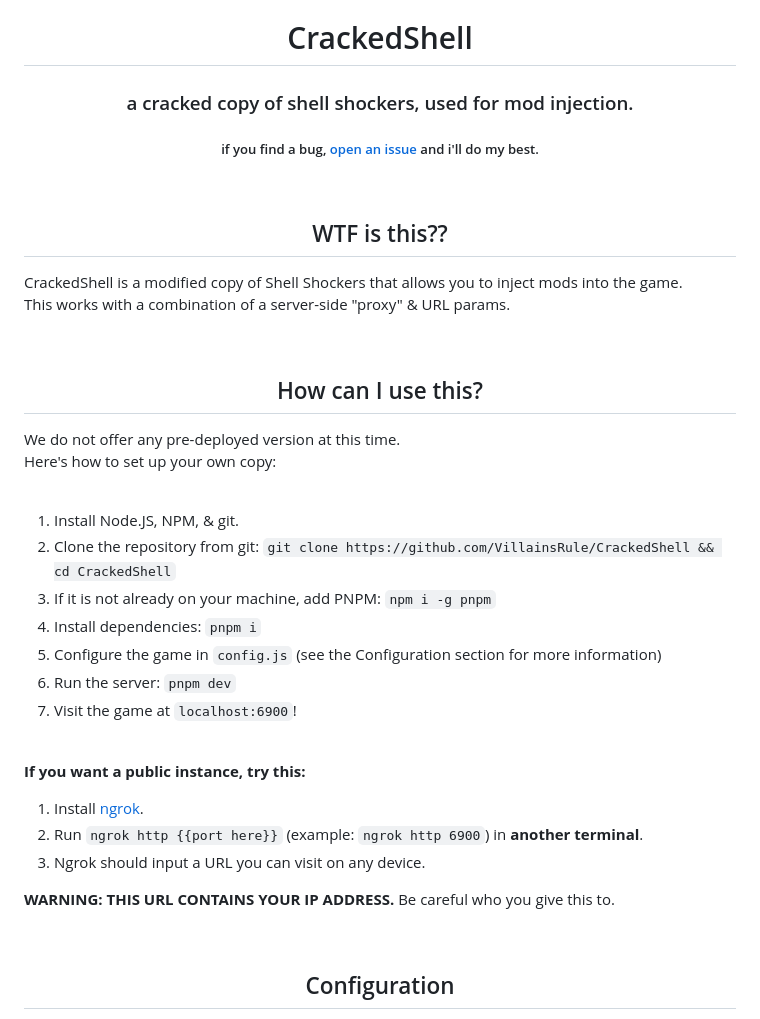
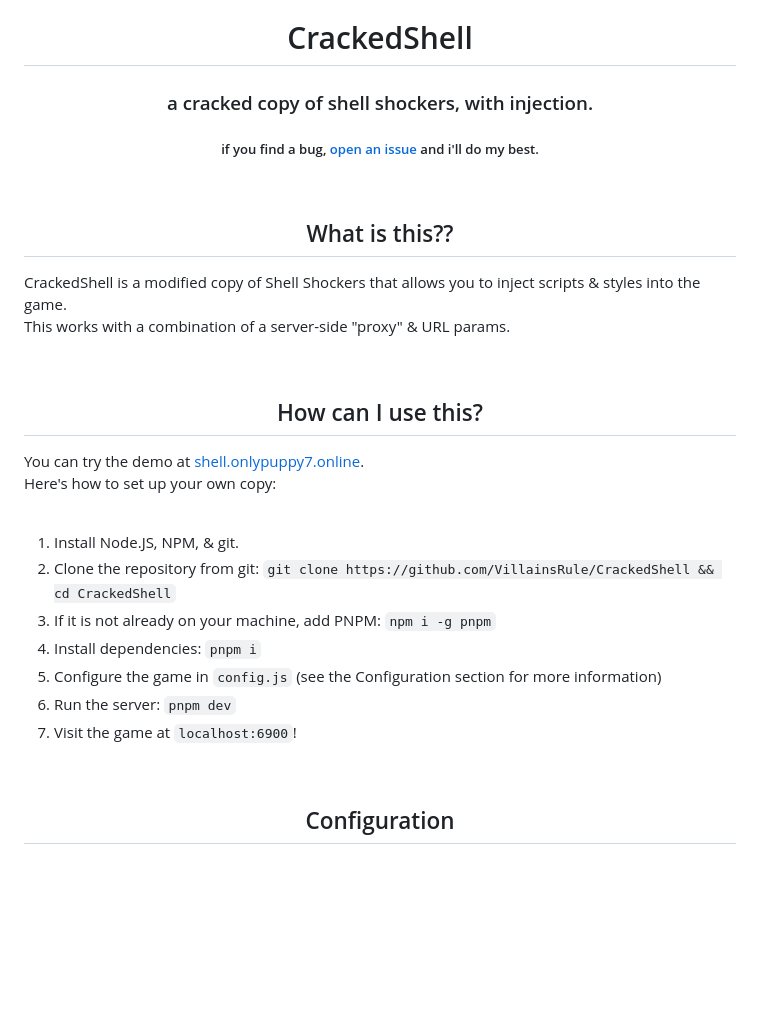
Before and after one commit to VillainsRule/CrackedShell, a Markdown page: README.md, the part around the change. Drawn GitHub-style; blank space fills up the shorter version.

```diff
--- a/README.md
+++ b/README.md
@@ -1,19 +1,19 @@
 <div align="center">
     <h1>CrackedShell</h1>
-    <h3>a cracked copy of shell shockers, used for mod injection.</h3>
+    <h3>a cracked copy of shell shockers, with injection.</h3>
     <h5>if you find a bug, <a href="https://github.com/VillainsRule/CrackedShell/issues">open an issue</a> and i'll do my best.</h5>
 </div>
 
 <br>
-<h2 align="center">WTF is this??</h2>
+<h2 align="center">What is this??</h2>
 
-CrackedShell is a modified copy of Shell Shockers that allows you to inject mods into the game.<br>
+CrackedShell is a modified copy of Shell Shockers that allows you to inject scripts & styles into the game.<br>
 This works with a combination of a server-side "proxy" & URL params.
 
 <br>
 <h2 align="center">How can I use this?</h2>
 
-We do not offer any pre-deployed version at this time.<br>
+You can try the demo at [shell.onlypuppy7.online](https://shell.onlypuppy7.online).<br>
 Here's how to set up your own copy:<br>
 <br>
 1. Install Node.JS, NPM, & git.
@@ -23,15 +23,6 @@ Here's how to set up your own copy:<br>
 5. Configure the game in `config.js` (see the Configuration section for more information)
 6. Run the server: `pnpm dev`
 7. Visit the game at `localhost:6900`!
-<br>
-
-**If you want a public instance, try this:**
-1. Install [ngrok](https://ngrok.com/download).
-2. Run `ngrok http {{port here}}` (example: `ngrok http 6900`) in **another terminal**.
-3. Ngrok should input a URL you can visit on any device.
-
-**WARNING: THIS URL CONTAINS YOUR IP ADDRESS.** Be careful who you give this to.
-
 
 <br>
 <h2 align="center">Configuration</h2>
```
